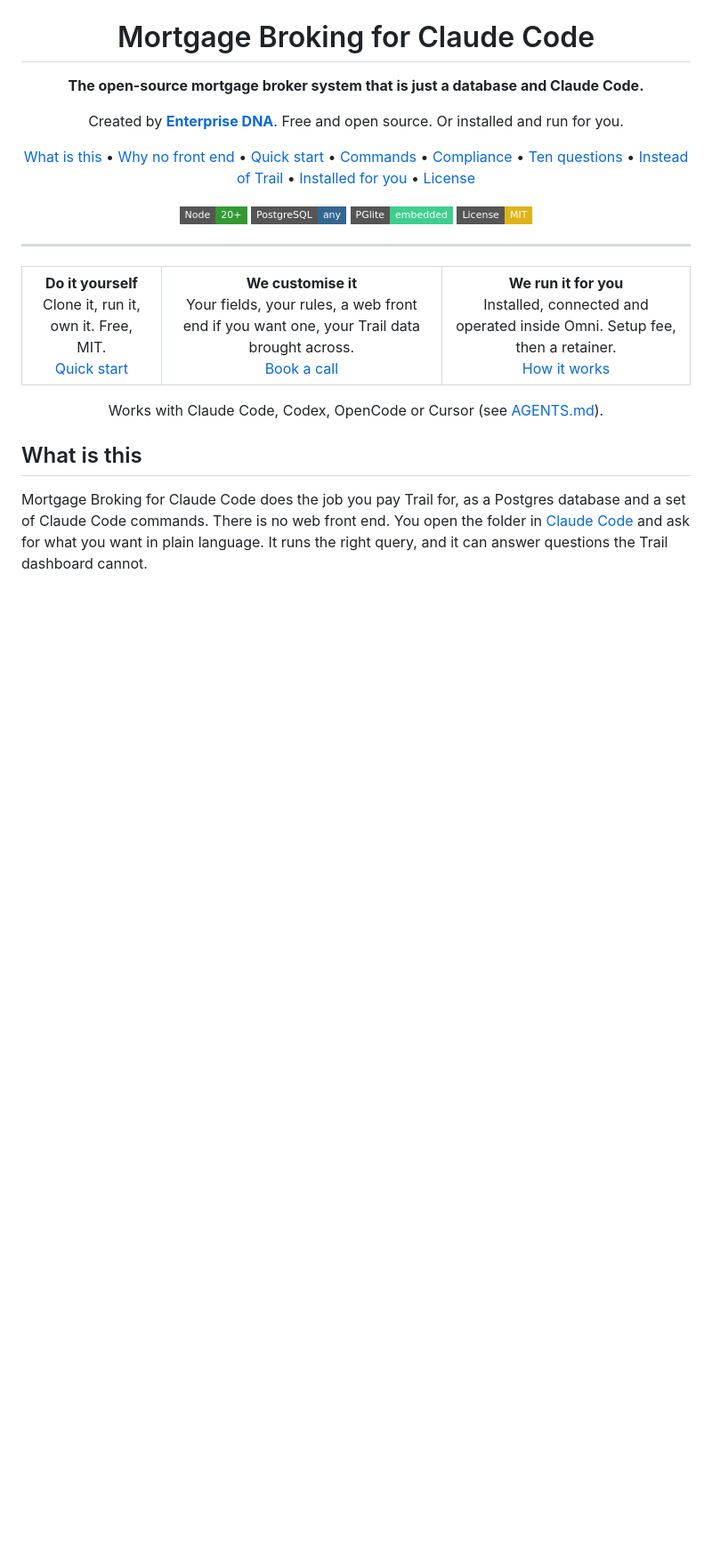
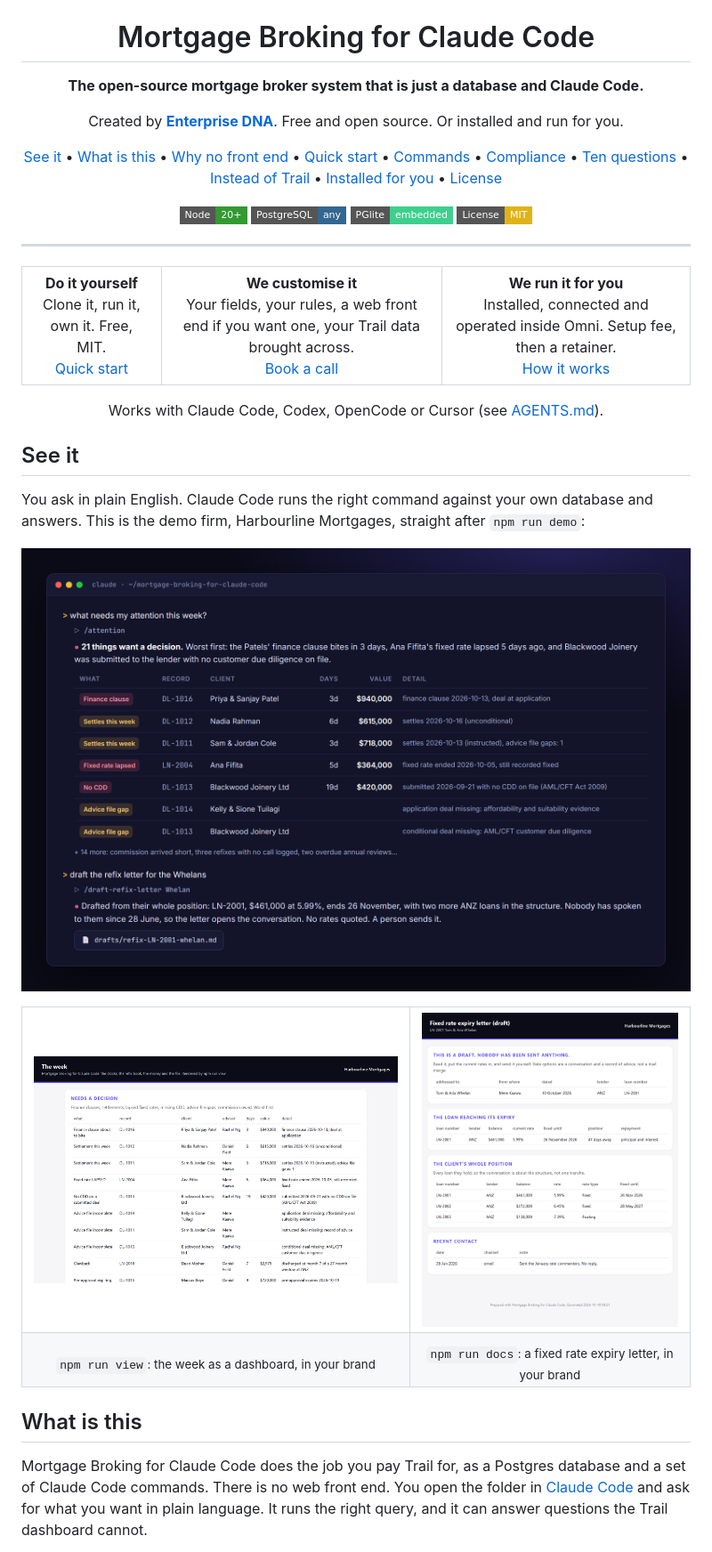
Before and after one commit to Enterprise-DNA-OS/mortgage-broking-for-claude-code, a Markdown page: README.md, the part around one of its changes. Shown at 89% size. GitHub-like rendering; badges without logos; blank space fills up the shorter version.

Commit message:
docs: README See it section with the showcase images
Co-Authored-By: Claude Opus 5.5 <noreply@anthropic.com>

```diff
--- a/README.md
+++ b/README.md
@@ -9,6 +13,7 @@
 </p>
 
 <p align="center">
+  <a href="#see-it">See it</a> &bull;
   <a href="#what-is-this">What is this</a> &bull;
   <a href="#why-no-front-end">Why no front end</a> &bull;
   <a href="#quick-start">Quick start</a> &bull;
@@ -39,6 +44,25 @@
 </table>
 
 <p align="center">Works with Claude Code, Codex, OpenCode or Cursor (see <a href="AGENTS.md">AGENTS.md</a>).</p>
+
+## See it
+
+You ask in plain English. Claude Code runs the right command against your own database and answers. This is the demo firm, Harbourline Mortgages, straight after `npm run demo`:
+
+<p align="center">
+  <img src=".github/assets/session.png" alt="A Claude Code session: what needs my attention this week, then a drafted letter" width="100%" />
+</p>
+
+<table>
+  <tr>
+    <td width="58%"><img src=".github/assets/dashboard.png" alt="The week, as a read-only dashboard" /></td>
+    <td width="42%"><img src=".github/assets/document.png" alt="A fixed rate expiry letter" /></td>
+  </tr>
+  <tr>
+    <td align="center"><sub><code>npm run view</code>: the week as a dashboard, in your brand</sub></td>
+    <td align="center"><sub><code>npm run docs</code>: a fixed rate expiry letter, in your brand</sub></td>
+  </tr>
+</table>
 
 ## What is this
 
```
Also changed, not shown: other parts of README.md (+4 -0 lines).
